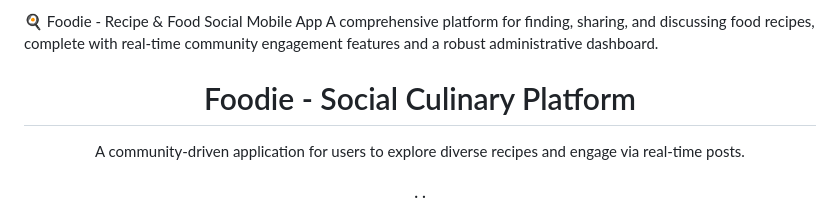
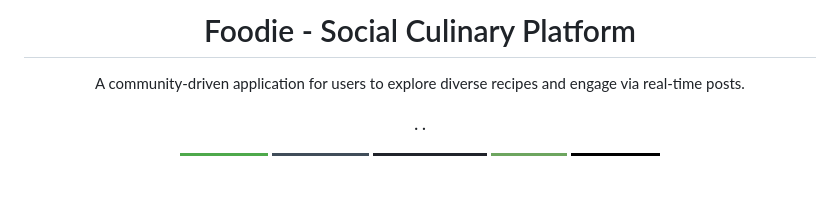
Before and after one commit to quyluu2004/Foodie-app, a Markdown page: README.md, the part around the change. Drawn GitHub-style; badges without logos; blank space fills up the shorter version.

Commit message:
Revise project title and description in README
Updated project title and description in README.

```diff
--- a/README.md
+++ b/README.md
@@ -1,6 +1,5 @@
 
-  🍳 Foodie - Recipe & Food Social Mobile App</h1>
-  A comprehensive platform for finding, sharing, and discussing food recipes, complete with real-time community engagement features and a robust administrative dashboard.</p>
+</p>
 <div align="center">
   <h1 align="center">Foodie - Social Culinary Platform</h1>
 
```
